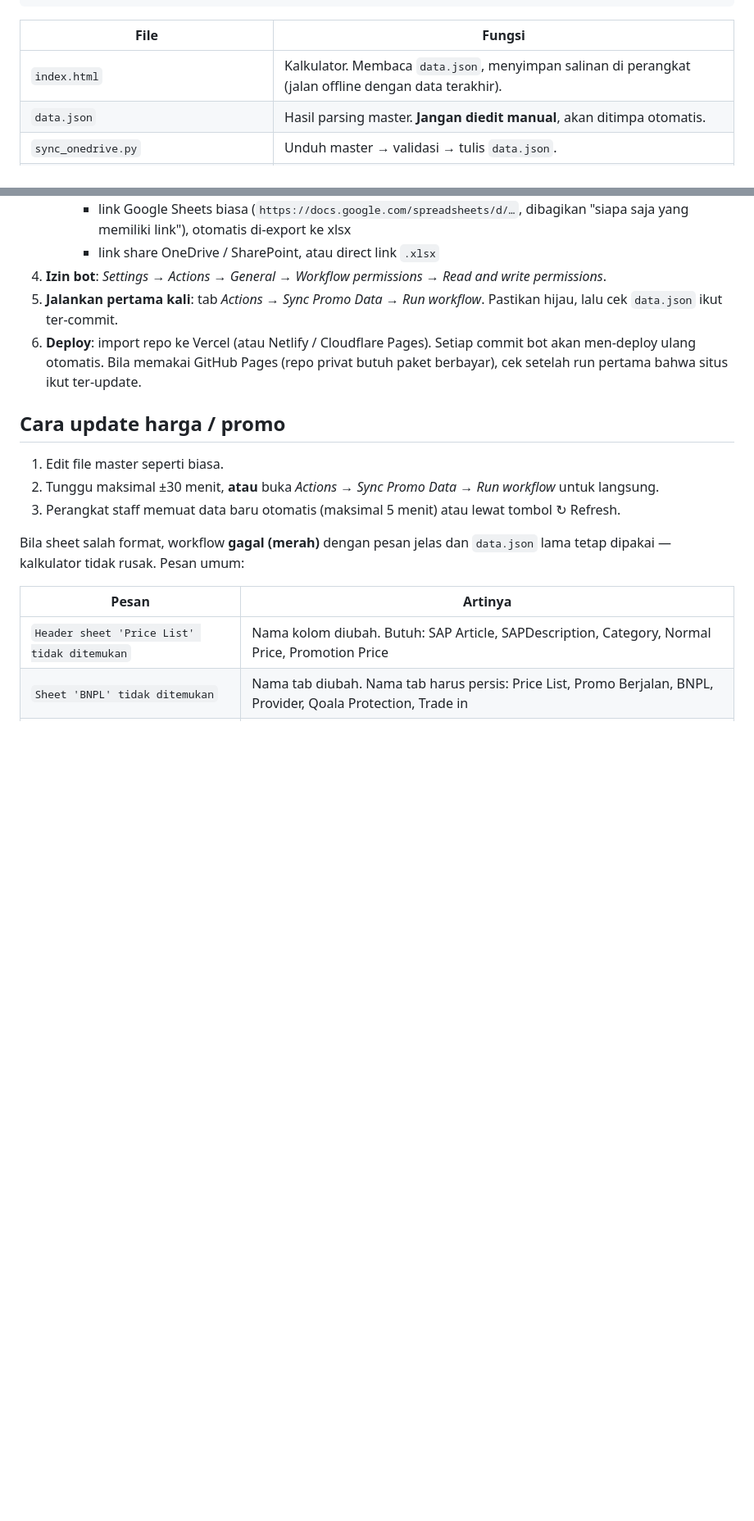
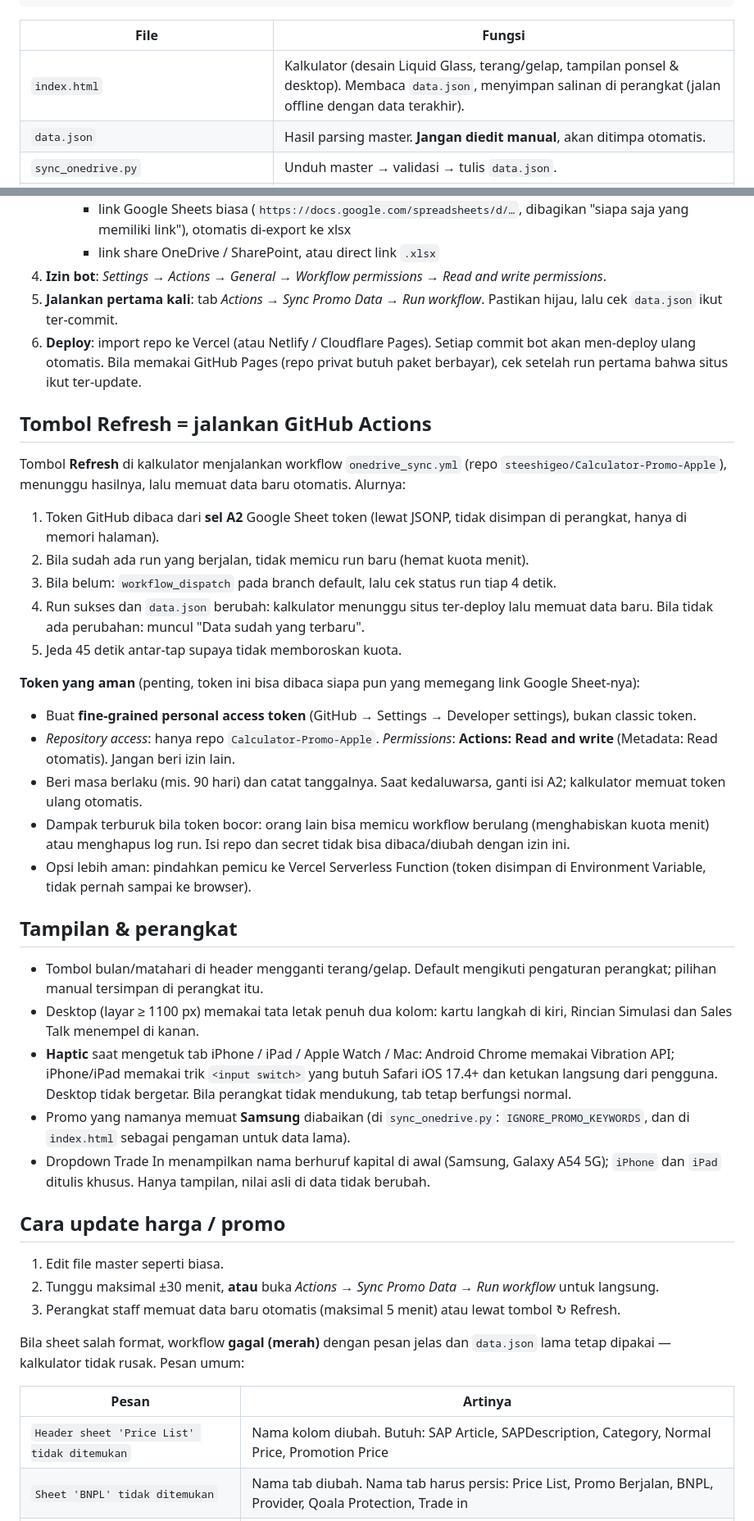
Before and after one commit to steeshigeo/Calculator-Promo-Apple, a Markdown page: README.md, 2 parts joined by grey strips. Shown at 82% size. Drawn GitHub-style; blank space fills up the shorter version.

Commit message:
Enhance index.html description in README
Updated the description of the index.html file in the README to include design features and functionality details.

```diff
--- a/README.md
+++ b/README.md
@@ -15,7 +15,7 @@ index.html membaca data.json  (dicek ulang tiap 5 menit selama sesi aktif)
 
 | File | Fungsi |
 |---|---|
-| `index.html` | Kalkulator. Membaca `data.json`, menyimpan salinan di perangkat (jalan offline dengan data terakhir). |
+| `index.html` | Kalkulator (desain Liquid Glass, terang/gelap, tampilan ponsel & desktop). Membaca `data.json`, menyimpan salinan di perangkat (jalan offline dengan data terakhir). |
 | `data.json` | Hasil parsing master. **Jangan diedit manual**, akan ditimpa otomatis. |
 | `sync_onedrive.py` | Unduh master → validasi → tulis `data.json`. |
 | `.github/workflows/onedrive_sync.yml` | Jadwal otomatis + tombol manual. |
@@ -35,6 +35,34 @@ index.html membaca data.json  (dicek ulang tiap 5 menit selama sesi aktif)
 5. **Jalankan pertama kali**: tab *Actions → Sync Promo Data → Run workflow*. Pastikan hijau, lalu cek `data.json` ikut ter-commit.
 6. **Deploy**: import repo ke Vercel (atau Netlify / Cloudflare Pages). Setiap commit bot akan men-deploy ulang otomatis.
    Bila memakai GitHub Pages (repo privat butuh paket berbayar), cek setelah run pertama bahwa situs ikut ter-update.
+
+## Tombol Refresh = jalankan GitHub Actions
+
+Tombol **Refresh** di kalkulator menjalankan workflow `onedrive_sync.yml` (repo `steeshigeo/Calculator-Promo-Apple`), menunggu hasilnya,
+lalu memuat data baru otomatis. Alurnya:
+
+1. Token GitHub dibaca dari **sel A2** Google Sheet token (lewat JSONP, tidak disimpan di perangkat, hanya di memori halaman).
+2. Bila sudah ada run yang berjalan, tidak memicu run baru (hemat kuota menit).
+3. Bila belum: `workflow_dispatch` pada branch default, lalu cek status run tiap 4 detik.
+4. Run sukses dan `data.json` berubah: kalkulator menunggu situs ter-deploy lalu memuat data baru. Bila tidak ada perubahan: muncul "Data sudah yang terbaru".
+5. Jeda 45 detik antar-tap supaya tidak memboroskan kuota.
+
+**Token yang aman** (penting, token ini bisa dibaca siapa pun yang memegang link Google Sheet-nya):
+
+- Buat **fine-grained personal access token** (GitHub → Settings → Developer settings), bukan classic token.
+- *Repository access*: hanya repo `Calculator-Promo-Apple`. *Permissions*: **Actions: Read and write** (Metadata: Read otomatis). Jangan beri izin lain.
+- Beri masa berlaku (mis. 90 hari) dan catat tanggalnya. Saat kedaluwarsa, ganti isi A2; kalkulator memuat token ulang otomatis.
+- Dampak terburuk bila token bocor: orang lain bisa memicu workflow berulang (menghabiskan kuota menit) atau menghapus log run. Isi repo dan secret tidak bisa dibaca/diubah dengan izin ini.
+- Opsi lebih aman: pindahkan pemicu ke Vercel Serverless Function (token disimpan di Environment Variable, tidak pernah sampai ke browser).
+
+## Tampilan & perangkat
+
+- Tombol bulan/matahari di header mengganti terang/gelap. Default mengikuti pengaturan perangkat; pilihan manual tersimpan di perangkat itu.
+- Desktop (layar ≥ 1100 px) memakai tata letak penuh dua kolom: kartu langkah di kiri, Rincian Simulasi dan Sales Talk menempel di kanan.
+- **Haptic** saat mengetuk tab iPhone / iPad / Apple Watch / Mac: Android Chrome memakai Vibration API; iPhone/iPad memakai trik `<input switch>` yang butuh Safari iOS 17.4+ dan ketukan langsung dari pengguna.
+  Desktop tidak bergetar. Bila perangkat tidak mendukung, tab tetap berfungsi normal.
+- Promo yang namanya memuat **Samsung** diabaikan (di `sync_onedrive.py`: `IGNORE_PROMO_KEYWORDS`, dan di `index.html` sebagai pengaman untuk data lama).
+- Dropdown Trade In menampilkan nama berhuruf kapital di awal (Samsung, Galaxy A54 5G); `iPhone` dan `iPad` ditulis khusus. Hanya tampilan, nilai asli di data tidak berubah.
 
 ## Cara update harga / promo
 
```
